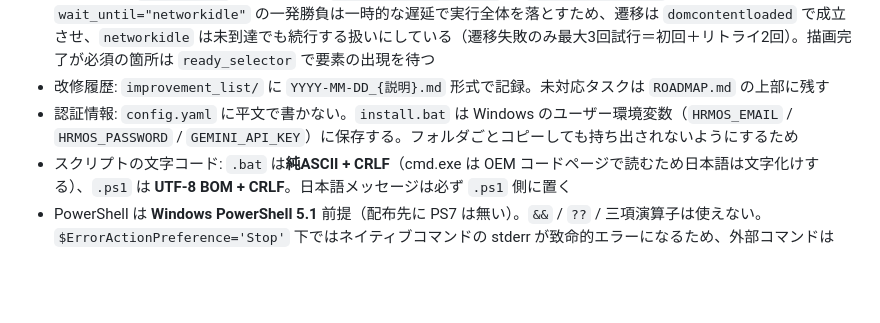
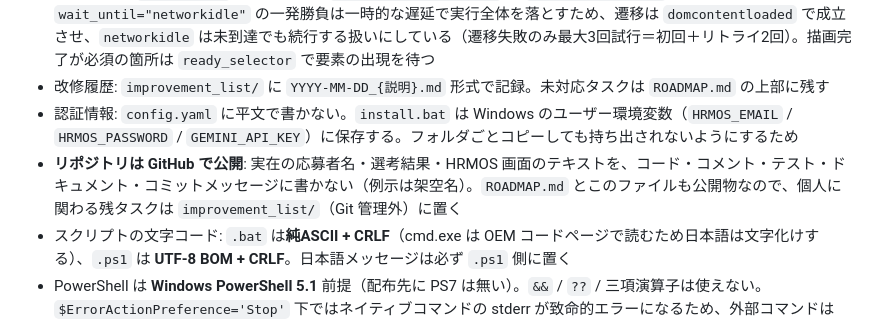
Before and after one commit to OndaMasashi/AGS_HRMOS_AUTO_EVAL, a Markdown page: CLAUDE.md, the part around the change. GitHub-like rendering; blank space fills up the shorter version.

Commit message:
docs: 公開リポジトリに実名・選考結果を書かないルールをCLAUDE.mdに追記
🤖 Generated with [Claude Code](https://claude.com/claude-code)

Co-Authored-By: Claude <noreply@anthropic.com>

```diff
--- a/CLAUDE.md
+++ b/CLAUDE.md
@@ -125,6 +125,7 @@ CLI (run.py: argparse)
 - ページ遷移: `page.goto()` を直接呼ばず `browser/page_utils.py` の `goto_with_retry()` を使う。`wait_until="networkidle"` の一発勝負は一時的な遅延で実行全体を落とすため、遷移は `domcontentloaded` で成立させ、`networkidle` は未到達でも続行する扱いにしている（遷移失敗のみ最大3回試行＝初回＋リトライ2回）。描画完了が必須の箇所は `ready_selector` で要素の出現を待つ
 - 改修履歴: `improvement_list/` に `YYYY-MM-DD_{説明}.md` 形式で記録。未対応タスクは `ROADMAP.md` の上部に残す
 - 認証情報: `config.yaml` に平文で書かない。`install.bat` は Windows のユーザー環境変数（`HRMOS_EMAIL` / `HRMOS_PASSWORD` / `GEMINI_API_KEY`）に保存する。フォルダごとコピーしても持ち出されないようにするため
+- **リポジトリは GitHub で公開**: 実在の応募者名・選考結果・HRMOS 画面のテキストを、コード・コメント・テスト・ドキュメント・コミットメッセージに書かない（例示は架空名）。`ROADMAP.md` とこのファイルも公開物なので、個人に関わる残タスクは `improvement_list/`（Git 管理外）に置く
 - スクリプトの文字コード: `.bat` は**純ASCII + CRLF**（cmd.exe は OEM コードページで読むため日本語は文字化けする）、`.ps1` は **UTF-8 BOM + CRLF**。日本語メッセージは必ず `.ps1` 側に置く
 - PowerShell は **Windows PowerShell 5.1** 前提（配布先に PS7 は無い）。`&&` / `??` / 三項演算子は使えない。`$ErrorActionPreference='Stop'` 下ではネイティブコマンドの stderr が致命的エラーになるため、外部コマンドは `Invoke-Native` で包む
 - 配布: `setup/build_dist.ps1` で作る。手作業で zip 化しない。ビルド時に「機密の中身スキャン・入れ子の複製検出・件数チェック・必須ファイルの入れ忘れ検知・HTMLへの `<head>` 付与」が走る
```
